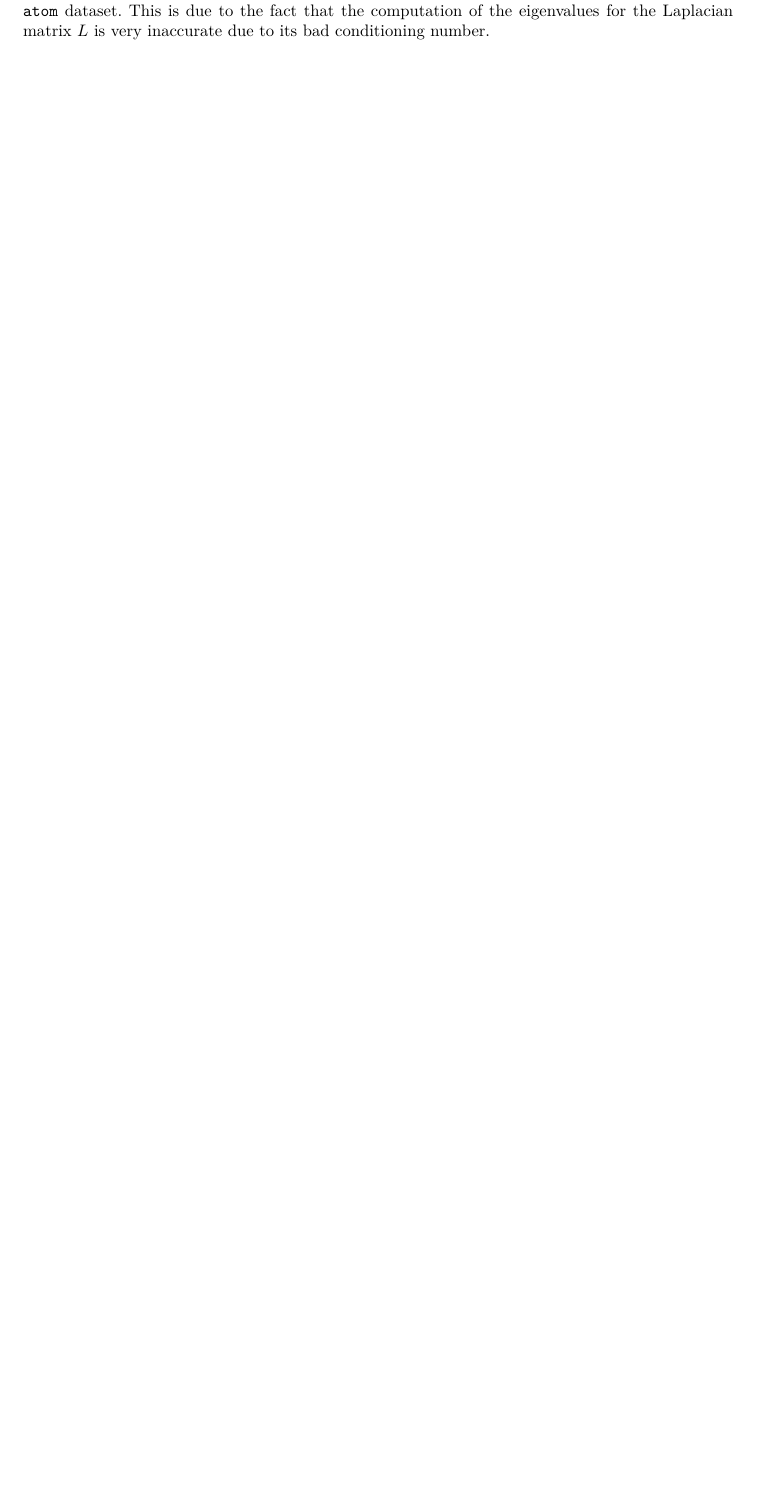
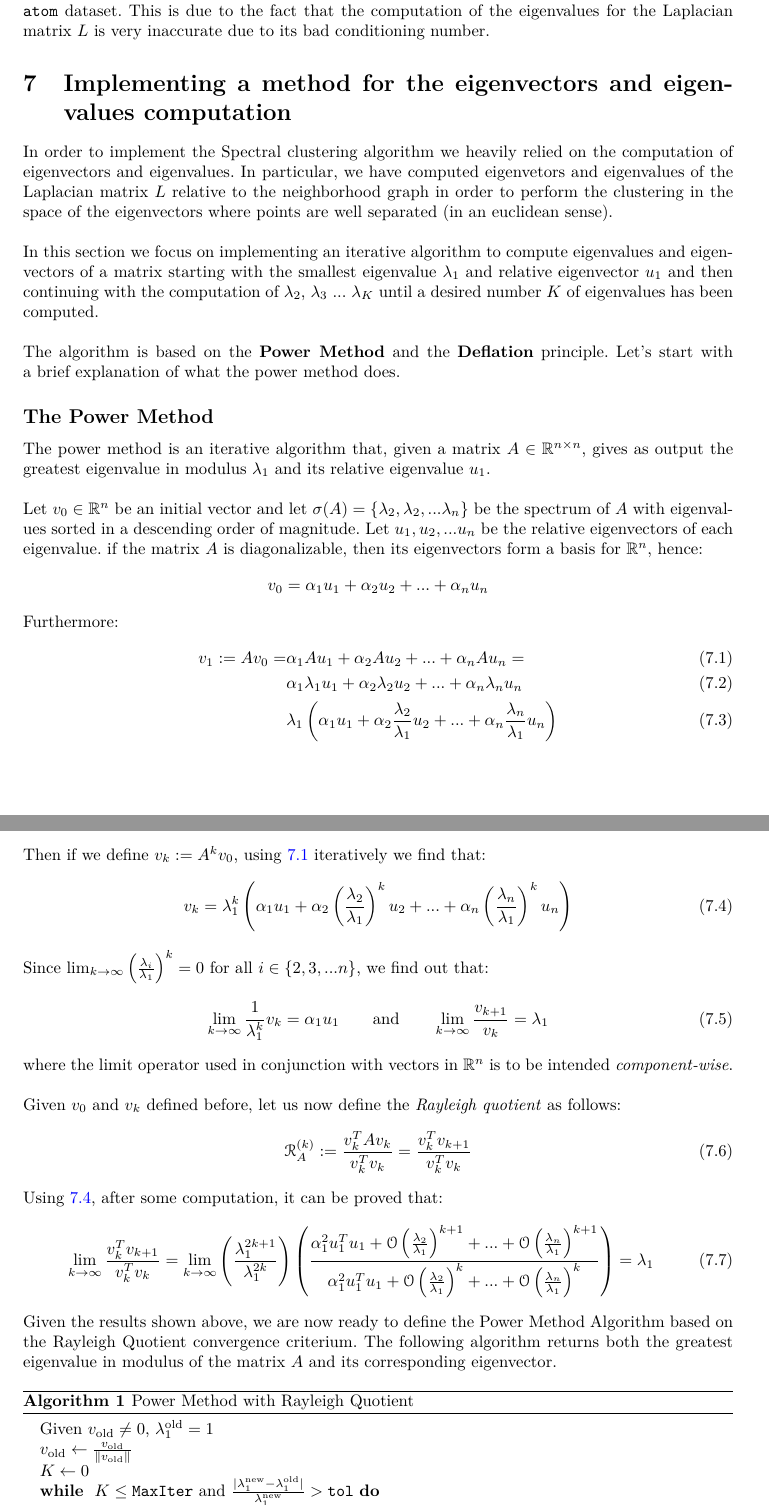
Before and after one commit to giulionenna/Spectral_clustering_CLAFLSP, a LaTeX document (Latex/main.tex, which reads Latex/tasks/opt_task2.tex): part of page 8 of 8 before the commit and two parts of pages 8 and 9 of 9 after it, the two joined at a grey line, cut so that both start at the same text, the shorter picture padded with empty space. Compiled offline with pdfLaTeX.

Commit message:
spiegato power method su latex, implementato script per testare deflation su matlab

```diff
--- a/Latex/main.tex
+++ b/Latex/main.tex
@@ -24,7 +24,7 @@
 \frenchspacing
 %%
 \usepackage{amsthm}
-
+\usepackage[]{mdframed}
 
 %%%%INSERITI ADESSO%%%%
 \usepackage{amsmath}
@@ -201,6 +201,8 @@ As it is clearly visible through visual inspection, both datasets contain \(3\)
 \input{tasks/task9.tex}
 \section{Testing the algorithm on other datasets}
 \input{tasks/opt_task1.tex}
+\section{Implementing a method for the eigenvectors and eigenvalues computation}
+\input{tasks/opt_task2.tex}
 %\bibliographystyle{plain} % We choose the "plain" reference style
 %\bibliography{refs} % Entries are in the refs.bib file
 
--- /dev/null
+++ b/Latex/tasks/opt_task2.tex
@@ -0,0 +1,53 @@
+In order to implement the Spectral clustering algorithm we heavily relied on the computation of eigenvectors and eigenvalues. In particular, we have computed eigenvetors and eigenvalues of the Laplacian matrix \(L\) relative to the neighborhood graph in order to perform the clustering in the space of the eigenvectors where points are well separated (in an euclidean sense). \\
+\\
+In this section we focus on implementing an iterative algorithm to compute eigenvalues and eigenvectors of a
+matrix starting with the smallest eigenvalue \(\lambda_1\) and relative eigenvector \(u_1\) and then continuing
+with the computation of \(\lambda_2\), \(\lambda_3\) ... \(\lambda_K\) until  a desired number \(K\) of eigenvalues has been computed.
+% Since we are focusing on computing eigenvalues in an ascending order of magnitude, we use the notation:
+% \[
+% |\lambda_1| \leq |\lambda_2| \leq \dots \leq |\lambda_n|
+% \]
+\\
+\\
+The algorithm is based on the \textbf{Power Method} and the \textbf{Deflation} principle. Let's start with a brief explanation of what the power method does.
+\subsection*{The Power Method}
+The power method is an iterative algorithm that, given a matrix \(A\in\mathbb{R}^{n \times n}\), gives as output the greatest eigenvalue in modulus \(\lambda_1\) and its relative eigenvalue \(u_1\).\\
+\\
+Let \(v_0\in \mathbb{R}^n\) be an initial vector and let \(\sigma(A) = \{\lambda_2, \lambda_2, ... \lambda_n\}\) be the spectrum of \(A\) with eigenvalues sorted in a descending order of magnitude. Let \(u_1, u_2, ... u_n\) be the relative eigenvectors of each eigenvalue. if the matrix \(A\) is diagonalizable, then its eigenvectors form a basis for \(\mathbb{R}^n\), hence:
+\begin{equation*}
+    v_0= \alpha_1 u_1 + \alpha_2 u_2 + ... + \alpha_n u_n
+\end{equation*}
+Furthermore:
+\begin{align} \label{eq_power_1}
+    v_1 := A v_0 = & \alpha_1 A u_1 + \alpha_2 A u_2 + ... + \alpha_n  A u_n = \\
+    & \alpha_1 \lambda_1 u_1 + \alpha_2 \lambda_2 u_2 + ... + \alpha_n  \lambda_n u_n \\
+    & \lambda_1 \left(\alpha_1 u_1 + \alpha_2 \frac{\lambda_2}{\lambda_1} u_2 + ... + \alpha_n  \frac{\lambda_n}{\lambda_1} u_n\right)
+\end{align}
+Then if we define \(v_k := A^k v_0\), using \ref{eq_power_1} iteratively we find that:
+\begin{equation}\label{eq_power_3}
+    v_k = \lambda_1^k \left(\alpha_1 u_1 + \alpha_2 \left(\frac{\lambda_2}{\lambda_1}\right)^k u_2 + ... + \alpha_n  \left(\frac{\lambda_n}{\lambda_1}\right)^k u_n\right)
+\end{equation}
+Since \(\lim_{k \to \infty} \left(\frac{\lambda_i}{\lambda_1}\right)^k = 0\) for all \(i \in \{2, 3, ... n\}\), we find out that:
+\begin{equation} \label{eq_power_2}
+    \lim_{k \to \infty} \frac{1}{\lambda_1^k} v_k = \alpha_1 u_1 \quad \quad  \text{and} \quad \quad \lim_{k \to \infty} \frac{v_{k+1}}{v_k} = \lambda_1
+\end{equation}
+where the limit operator used in conjunction with vectors in \(\mathbb{R}^n\) is to be intended \textit{component-wise}.
+\\
+\\
+Given \(v_0\) and \(v_k\) defined before, let us now define the \textit{Rayleigh quotient} as follows:
+\begin{equation}
+    \mathcal{R}_A^{(k)} := \frac{v_k^T A v_k}{v_k^T v_k} = \frac{v_k^T  v_{k+1}}{v_k^T v_k}
+\end{equation}
+Using \ref{eq_power_3}, after some computation, it can be proved that:
+\begin{equation} \label{eq_power_4}
+    \lim_{k \to \infty} \frac{v_k^T  v_{k+1}}{v_k^T v_k} = \lim_{k \to \infty} \left(\frac{\lambda_1^{2k+1}}{\lambda_1^{2k}}\right) \left(\frac{\alpha_1^2 u_1^T u_1 + \mathcal{O}\left(\frac{\lambda_2}{\lambda_1}\right)^{k+1}+ ... + \mathcal{O}\left(\frac{\lambda_n}{\lambda_1}\right)^{k+1}}{\alpha_1^2 u_1^T u_1 + \mathcal{O}\left(\frac{\lambda_2}{\lambda_1}\right)^{k}+ ... + \mathcal{O}\left(\frac{\lambda_n}{\lambda_1}\right)^{k}}\right) = \lambda_1
+\end{equation}
+Given the results shown above, we are now ready to define the Power Method Algorithm based on the Rayleigh Quotient convergence criterium. The following algorithm returns both the greatest eigenvalue in modulus of the matrix \(A\) and its corresponding eigenvector.
+\begin{algorithm}\caption{Power Method with Rayleigh Quotient}
+    \label{algo:power_method}
+    \begin{algorithmic}
+     \State Given \(v_{\text{old}} \neq 0\), \(\lambda_1^{\text{old}} = 1\)
+     \State \(v_{\text{old}} \gets \frac{v_{\text{old}}}{\| v_{\text{old}}\|}\)
+     \State \(K \gets 0\)
+     \While{ \(K \leq \texttt{MaxIter}\) and \(\frac{|\lambda_1^{\text{new}}-\lambda_1^{\text{old}}|}{\lambda_1^{\text{new}}}>\texttt{tol}\)}
+     \State \(\lambda_1^{\text{old}} \gets \lambda_1^{\text{new}}\)
@@ -0,0 +61,6 @@
+  \end{algorithm}
+  \begin{mdframed}
+    Through some algebraic estimation of \ref{eq_power_4}, it is possible to prove that the speed of convergence is controlled by the factor \(\left(\frac{\lambda_2}{\lambda_1}\right)^k\) hence the speed of convergence depends on how much the greatest eigenvector \(\lambda_1\) is far from \(\lambda_2\) in the spectrum space. Moreover, for symmetric matrices, since eigenvectors form an orthonormal basis, the speed of convergence of the algorithm \textbf{doubles}.
+  \end{mdframed}
+
+  \subsection*{Power Method for computing the Smallest Eigenvalue}
```
Also changed, not shown: Latex/tasks/opt_task2.tex (7 more changed lines), 12 other files.
